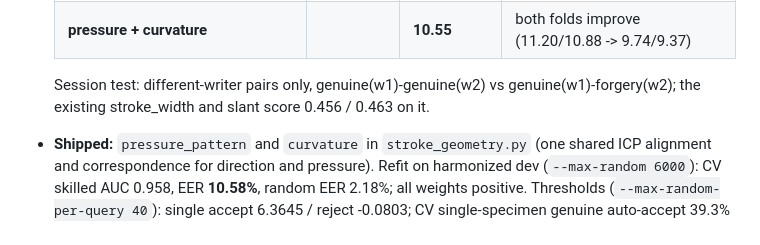
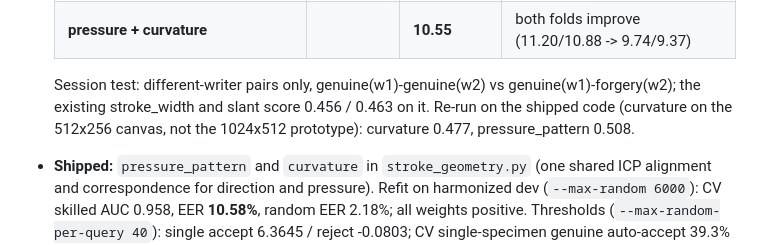
Before and after one commit to joeVenner/signature-verification-system, a Markdown page: benchmark/experiments.md, the part around the change. Drawn GitHub-style.

Commit message:
docs: add shipped-signal session test to EXP-017

```diff
--- a/benchmark/experiments.md
+++ b/benchmark/experiments.md
@@ -885,7 +885,9 @@ differences below ~2 EER points are within noise.
   | **pressure + curvature** | | **10.55** | both folds improve (11.20/10.88 -> 9.74/9.37) |
 
   Session test: different-writer pairs only, genuine(w1)-genuine(w2) vs genuine(w1)-forgery(w2);
-  the existing stroke_width and slant score 0.456 / 0.463 on it.
+  the existing stroke_width and slant score 0.456 / 0.463 on it. Re-run on the shipped
+  code (curvature on the 512x256 canvas, not the 1024x512 prototype): curvature 0.477,
+  pressure_pattern 0.508.
 * **Shipped:** `pressure_pattern` and `curvature` in `stroke_geometry.py` (one shared ICP
   alignment and correspondence for direction and pressure). Refit on harmonized dev
   (`--max-random 6000`): CV skilled AUC 0.958, EER **10.58%**, random EER 2.18%; all weights
```
